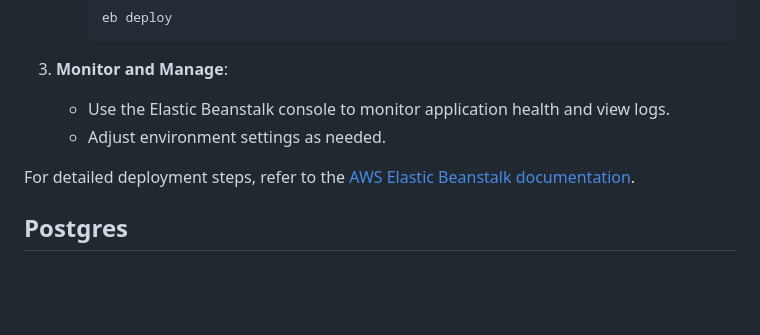
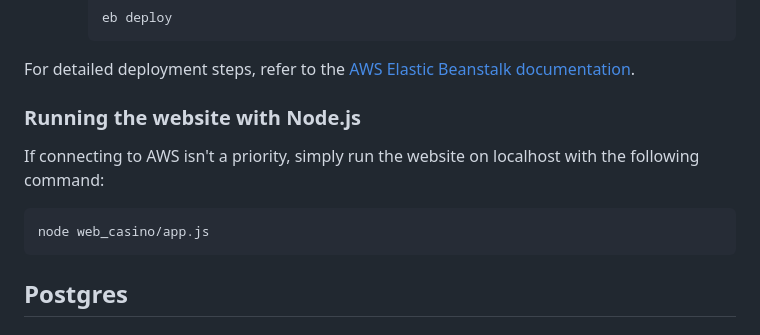
Before and after one commit to guilhermedcampos/gaming-website, a Markdown page: README.md, the part around one of its changes. Rendered like a GitHub page; blank space fills up the shorter version.

````diff
--- a/README.md
+++ b/README.md
@@ -65,11 +65,15 @@ Key features include:
      eb deploy
      ```
 
-3. **Monitor and Manage**:
-   - Use the Elastic Beanstalk console to monitor application health and view logs.
-   - Adjust environment settings as needed.
+For detailed deployment steps, refer to the [AWS Elastic Beanstalk documentation](https://docs.aws.amazon.com/elasticbeanstalk/latest/dg/Welcome.html).
 
-For detailed deployment steps, refer to the [AWS Elastic Beanstalk documentation](https://docs.aws.amazon.com/elasticbeanstalk/latest/dg/Welcome.html).
+### Running the website with Node.js
+
+If connecting to AWS isn't a priority, simply run the website on localhost with the following command:
+
+```
+node web_casino/app.js
+```
 
 ## Postgres
 
````
Also changed, not shown: other parts of README.md (+2 -2 lines).
